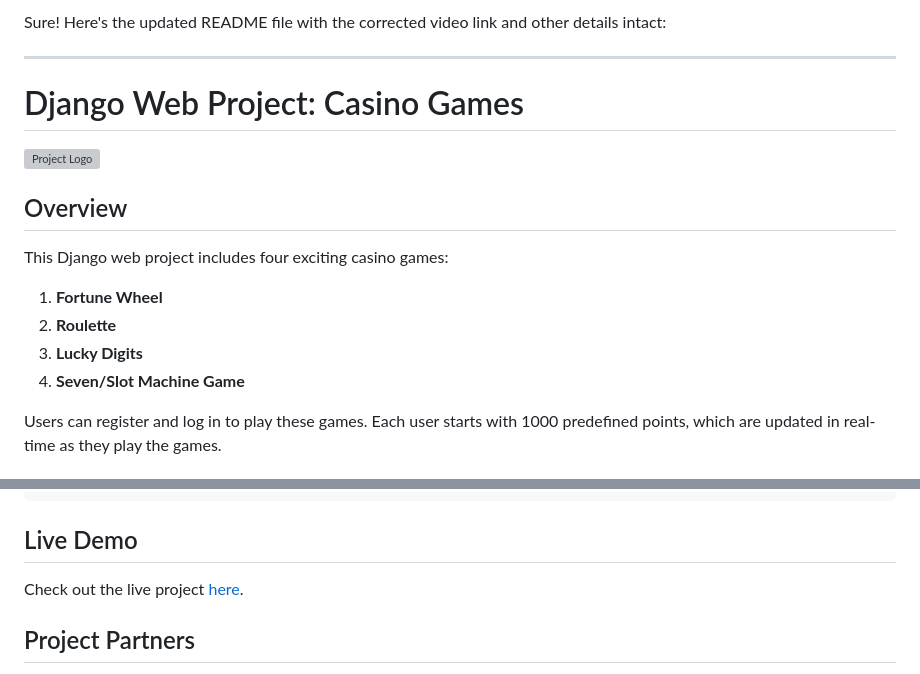
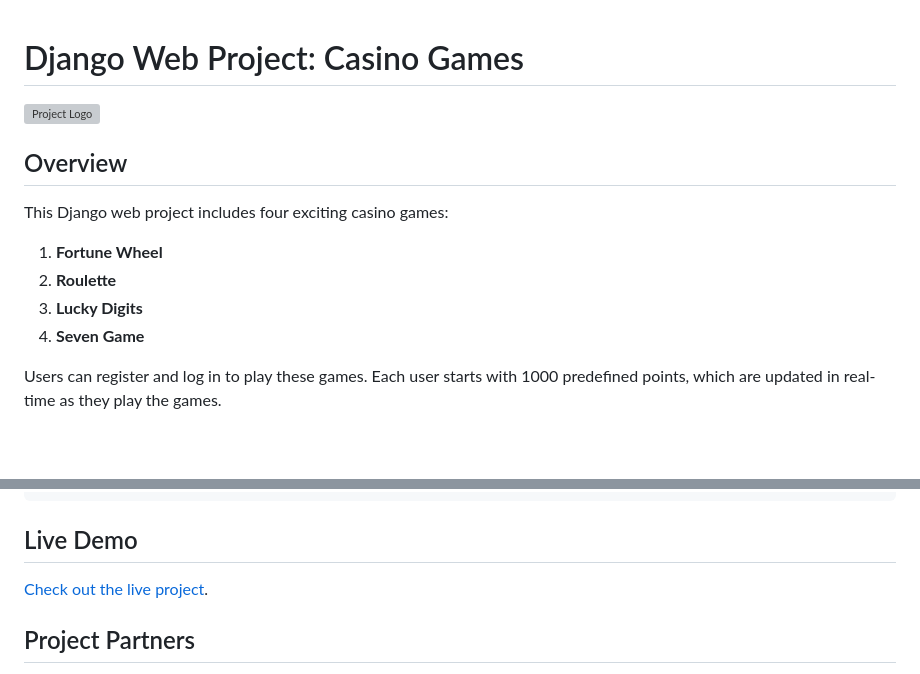
Before and after one commit to JainRishi23/GAMESPHERE, a Markdown page: README.md, 2 parts joined by grey strips. GitHub-like rendering; blank space fills up the shorter version; grey boxes are pictures that could not be loaded.

```diff
--- a/README.md
+++ b/README.md
@@ -1,7 +1,3 @@
-Sure! Here's the updated README file with the corrected video link and other details intact:
-
----
-
 # Django Web Project: Casino Games
 
 <img src="myProject/myApp/static/assets/img/logo.png" alt="Project Logo" width="200"/>
@@ -13,7 +9,7 @@ This Django web project includes four exciting casino games:
 1. **Fortune Wheel**
 2. **Roulette**
 3. **Lucky Digits**
-4. **Seven/Slot Machine Game**
+4. **Seven Game**
 
 Users can register and log in to play these games. Each user starts with 1000 predefined points, which are updated in real-time as they play the games.
 
@@ -46,7 +42,7 @@ Users can register and log in to play these games. Each user starts with 1000 pr
 
 ## Live Demo
 
-Check out the live project [here](https://rishi2305.pythonanywhere.com/).
+[Check out the live project](https://rishi2305.pythonanywhere.com/).
 
 ## Project Partners
 
```
